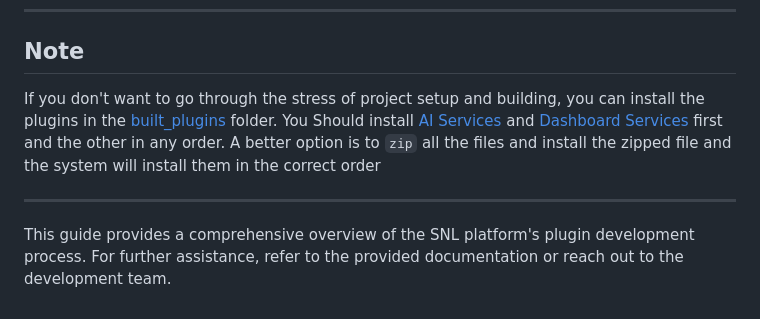
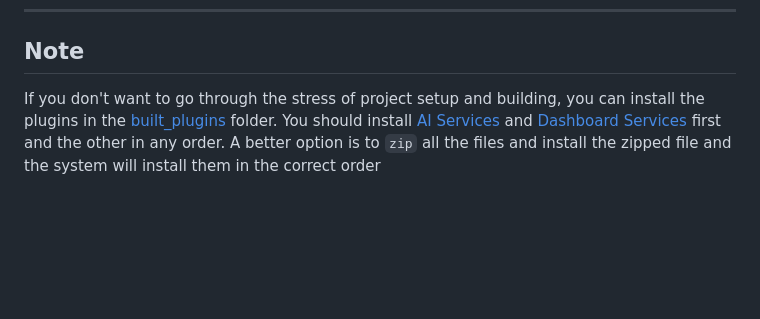
Before and after one commit to mattae/snl-demo, a Markdown page: README.md, the part around the change. GitHub-like rendering; blank space fills up the shorter version.

Commit message:
- Update documentation

```diff
--- a/README.md
+++ b/README.md
@@ -108,8 +108,4 @@ spring:
 ---
 
 ## Note
-If you don't want to go through the stress of project setup and building, you can install the plugins in the [built_plugins](files/built_plugins) folder. You Should install [AI Services](files/built_plugins/ai-services-1.0.0.jar) and [Dashboard Services](files/built_plugins/dashboard-services-1.0.0.jar) first and the other in any order. A better option is to `zip` all the files and install the zipped file and the system will install them in the correct order
-
----
-
-This guide provides a comprehensive overview of the SNL platform's plugin development process. For further assistance, refer to the provided documentation or reach out to the development team.
+If you don't want to go through the stress of project setup and building, you can install the plugins in the [built_plugins](files/built_plugins) folder. You should install [AI Services](files/built_plugins/ai-services-1.0.0.jar) and [Dashboard Services](files/built_plugins/dashboard-services-1.0.0.jar) first and the other in any order. A better option is to `zip` all the files and install the zipped file and the system will install them in the correct order
```
